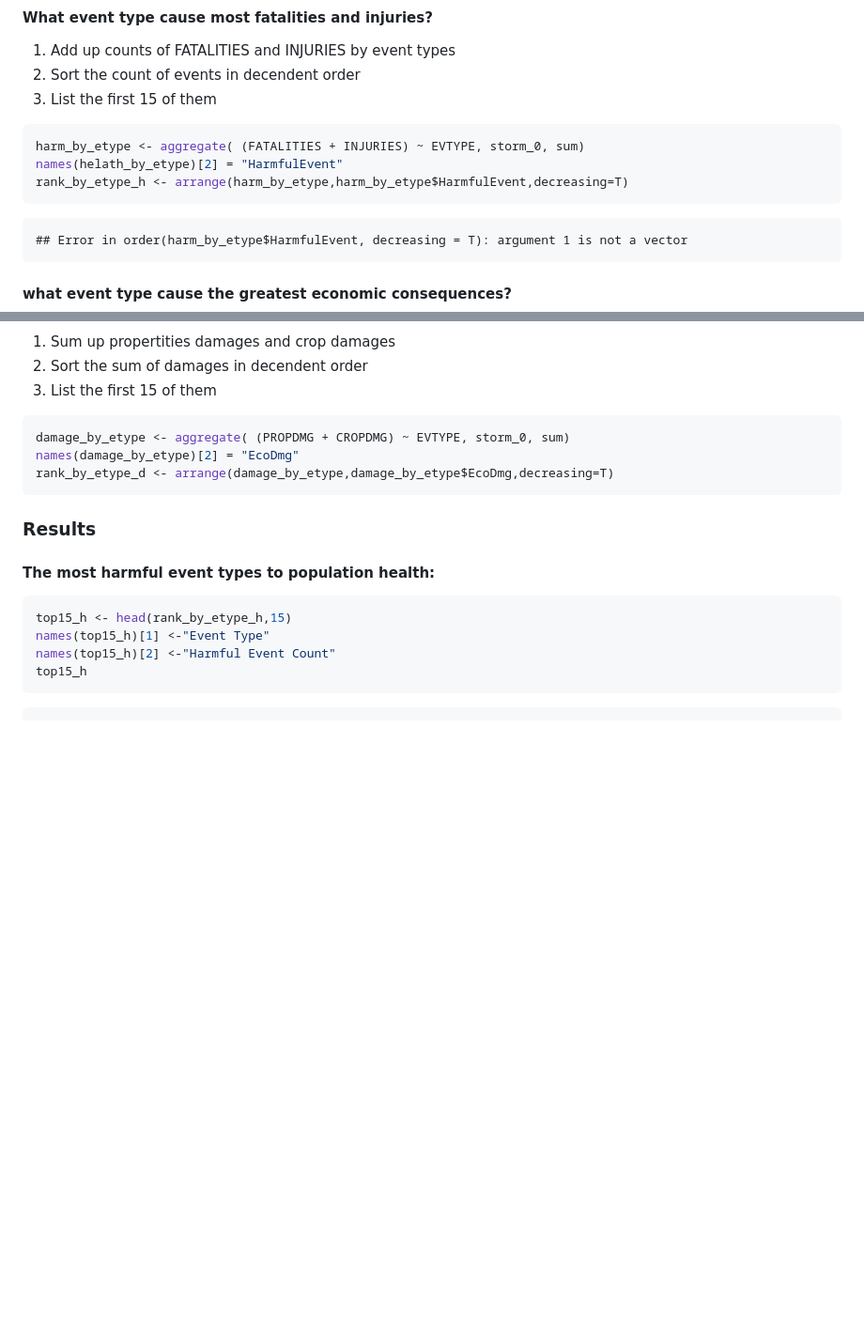
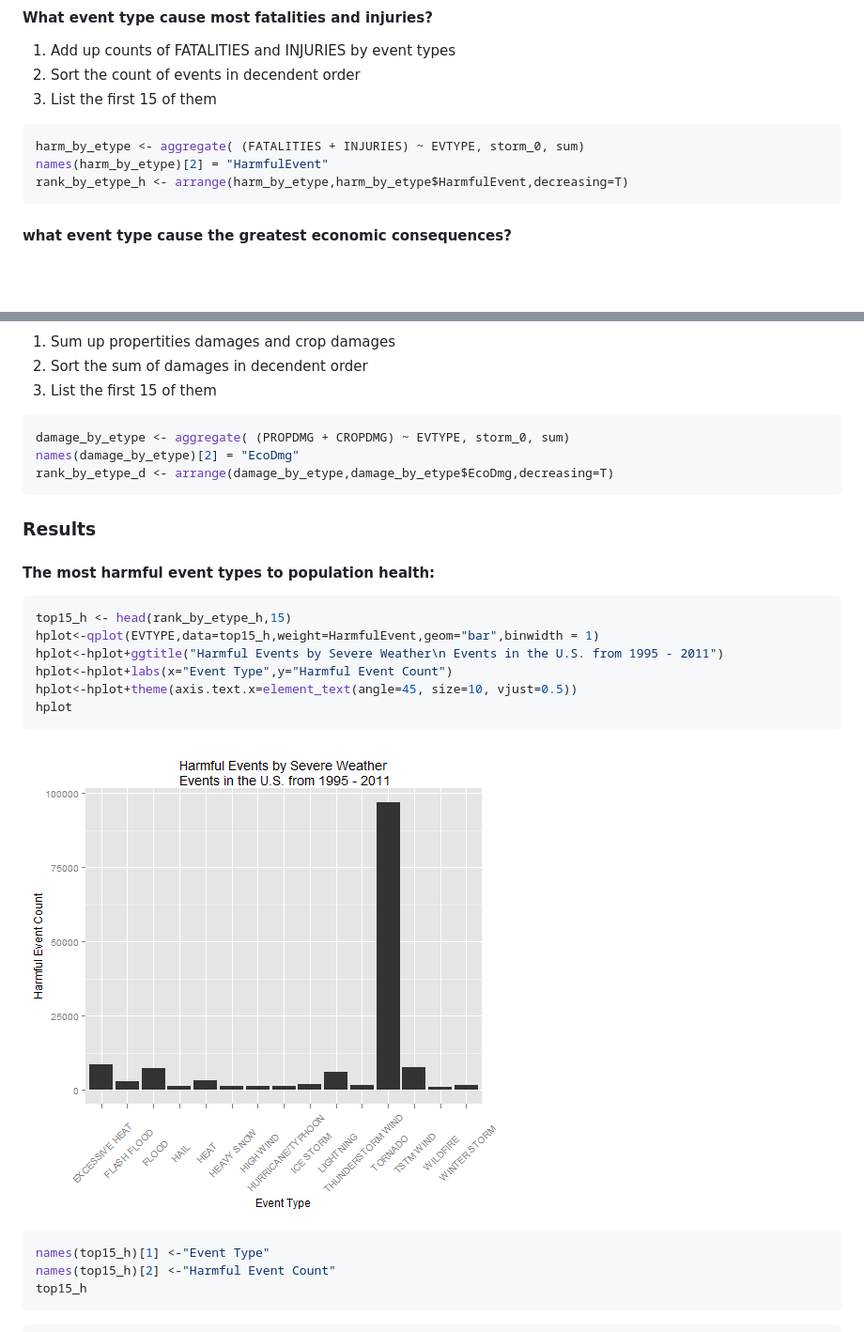
Before and after one commit to beesview/RepData_PeerAssessment2, a Markdown page: peerAssessment2.md, 2 parts joined by grey strips. Shown: that part at 94% size. Rendered like a GitHub page; pictures changed too: figure/unnamed-chunk-5-1.png (added); blank space fills up the shorter version.

````diff
--- a/peerAssessment2.md
+++ b/peerAssessment2.md
@@ -67,12 +57,8 @@ storm_0 <- read.csv(bzfile("repdata-data-StormData.csv.bz2"))
 
 ```r
 harm_by_etype <- aggregate( (FATALITIES + INJURIES) ~ EVTYPE, storm_0, sum)
-names(helath_by_etype)[2] = "HarmfulEvent"
+names(harm_by_etype)[2] = "HarmfulEvent"
 rank_by_etype_h <- arrange(harm_by_etype,harm_by_etype$HarmfulEvent,decreasing=T)
-```
-
-```
-## Error in order(harm_by_etype$HarmfulEvent, decreasing = T): argument 1 is not a vector
 ```
 #### what event type cause the greatest economic consequences?
 1. Sum up propertities damages and crop damages
@@ -91,6 +77,16 @@ rank_by_etype_d <- arrange(damage_by_etype,damage_by_etype$EcoDmg,decreasing=T)
 
 ```r
 top15_h <- head(rank_by_etype_h,15)
+hplot<-qplot(EVTYPE,data=top15_h,weight=HarmfulEvent,geom="bar",binwidth = 1)
+hplot<-hplot+ggtitle("Harmful Events by Severe Weather\n Events in the U.S. from 1995 - 2011")
+hplot<-hplot+labs(x="Event Type",y="Harmful Event Count")
+hplot<-hplot+theme(axis.text.x=element_text(angle=45, size=10, vjust=0.5))
+hplot
+```
+
+![plot of chunk unnamed-chunk-5](figure/unnamed-chunk-5-1.png)
+
+```r
 names(top15_h)[1] <-"Event Type"
 names(top15_h)[2] <-"Harmful Event Count"
 top15_h
````
Also changed, not shown: other parts of peerAssessment2.md (+15 -37 lines), figure/unnamed-chunk-6-1.png (added), 2 other files.
